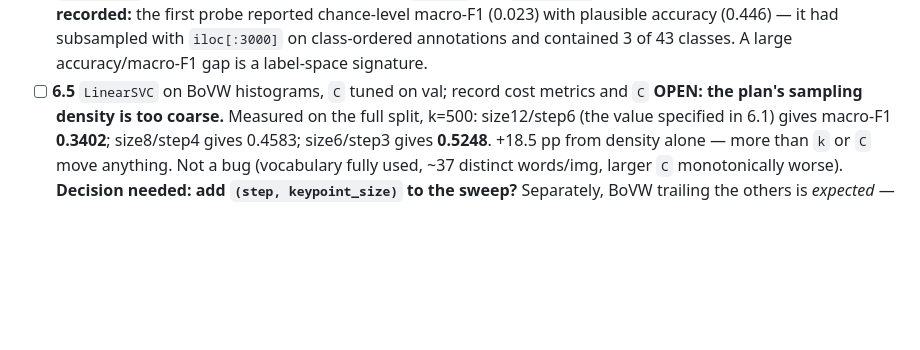
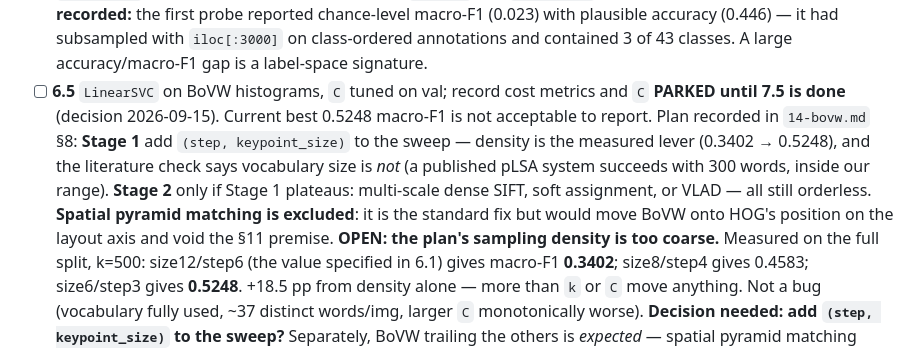
Before and after one commit to mikelandjelos/trafic-sign-classification, a Markdown page: docs/PROJECT_TASKS.md, the part around the change. GitHub-like rendering; blank space fills up the shorter version.

Commit message:
Park BoVW with a staged plan and the literature check
Co-Authored-By: Claude Opus 5 <noreply@anthropic.com>
Claude-Session: https://claude.ai/code/session_01VkAbUnFvC6rArDeHRzXmzg

```diff
--- a/docs/PROJECT_TASKS.md
+++ b/docs/PROJECT_TASKS.md
@@ -568,6 +568,14 @@ buckets (task 9.4). Images themselves are used with the framing GTSRB provides.
       accuracy (0.446) — it had subsampled with `iloc[:3000]` on class-ordered annotations and
       contained 3 of 43 classes. A large accuracy/macro-F1 gap is a label-space signature.
 - [ ] **6.5** `LinearSVC` on BoVW histograms, `C` tuned on val; record cost metrics and `C`
+      **PARKED until 7.5 is done** (decision 2026-09-15). Current best 0.5248 macro-F1 is not
+      acceptable to report. Plan recorded in `14-bovw.md` §8: **Stage 1** add
+      `(step, keypoint_size)` to the sweep — density is the measured lever (0.3402 → 0.5248),
+      and the literature check says vocabulary size is *not* (a published pLSA system succeeds
+      with 300 words, inside our range). **Stage 2** only if Stage 1 plateaus: multi-scale
+      dense SIFT, soft assignment, or VLAD — all still orderless. **Spatial pyramid matching is
+      excluded**: it is the standard fix but would move BoVW onto HOG's position on the layout
+      axis and void the §11 premise.
       **OPEN: the plan's sampling density is too coarse.** Measured on the full split, k=500:
       size12/step6 (the value specified in 6.1) gives macro-F1 **0.3402**; size8/step4 gives
       0.4583; size6/step3 gives **0.5248**. +18.5 pp from density alone — more than `k` or `C`
```
Also changed, not shown: docs/report-material/14-bovw.md (+69 -1 lines).
